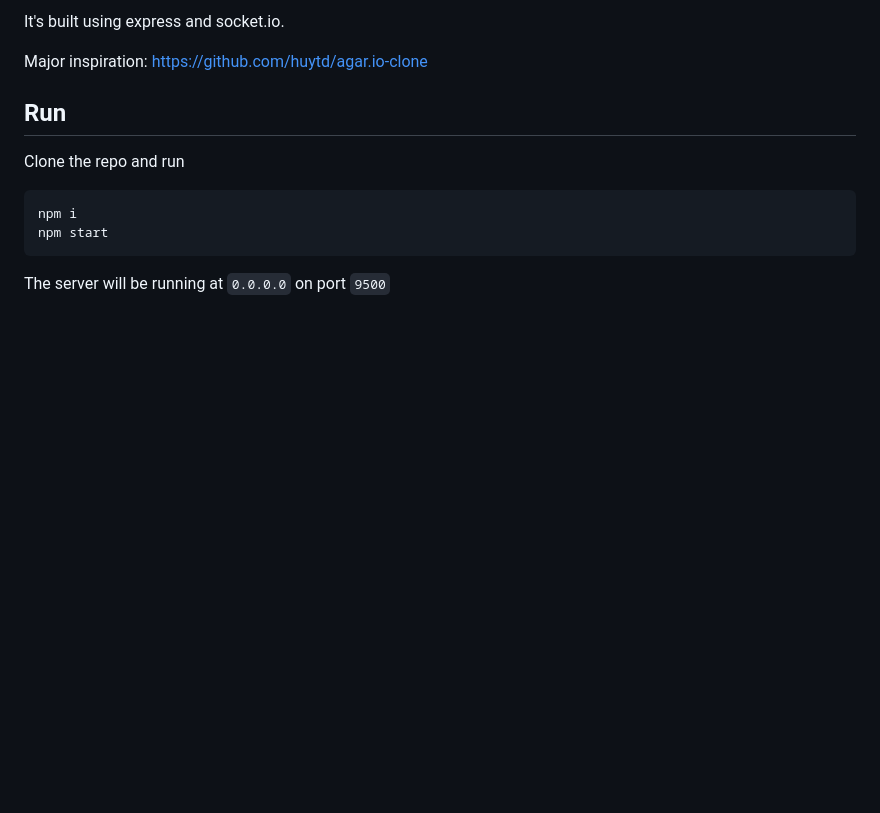
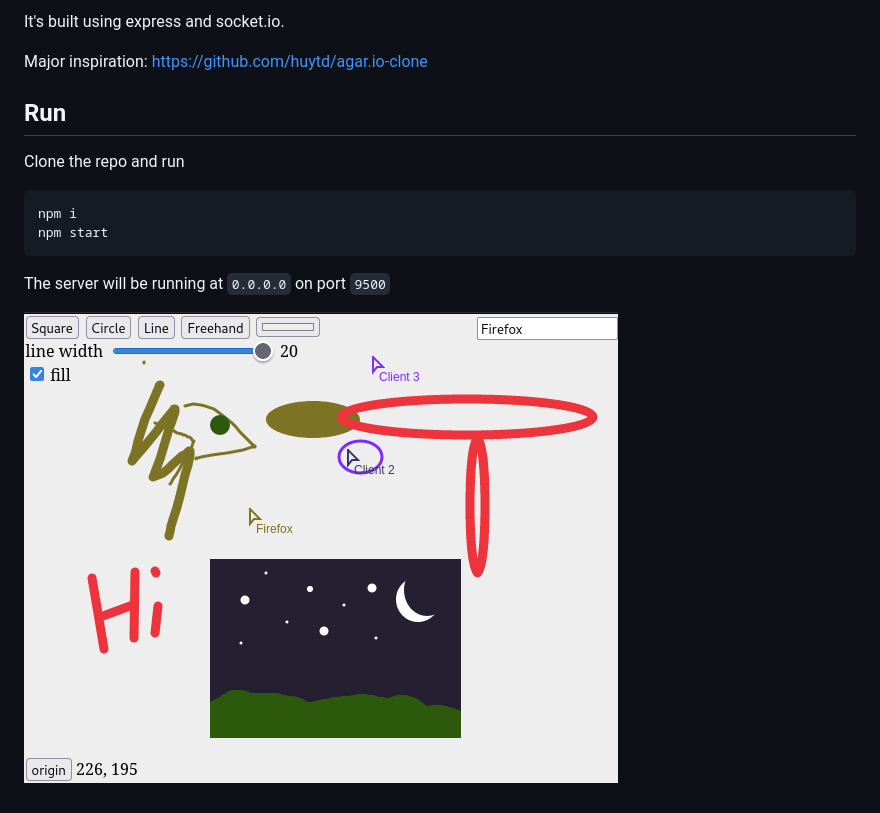
Before and after one commit to xyl1t/drawing-over-websockets, a Markdown page: README.md, the part around the change. Drawn GitHub-style; pictures changed too: js-multiplayer-game.png (added); blank space fills up the shorter version.

Commit message:
add preview img

````diff
--- a/README.md
+++ b/README.md
@@ -17,3 +17,5 @@ npm start
 ```
 
 The server will be running at `0.0.0.0` on port `9500`
+
+![Preview](./js-multiplayer-game.png)
````
